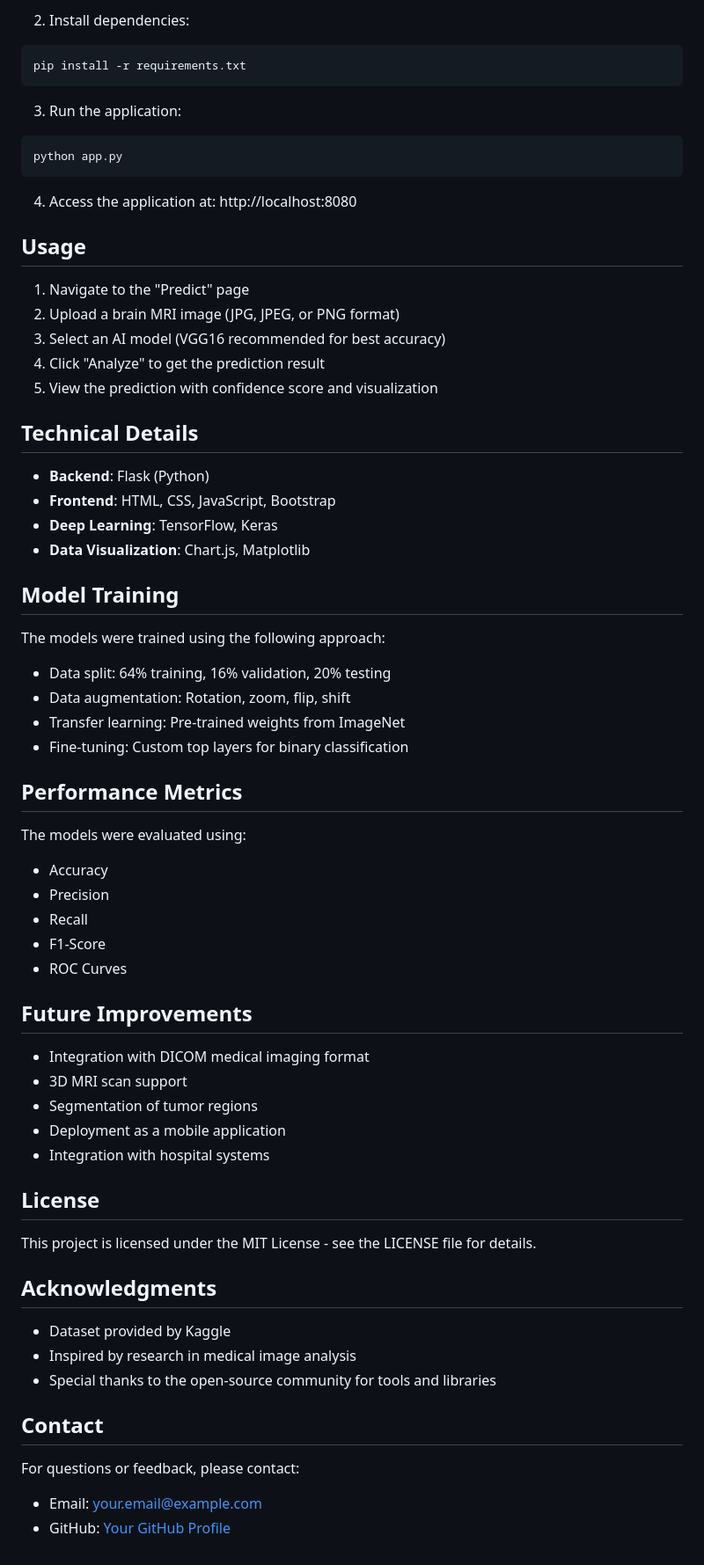
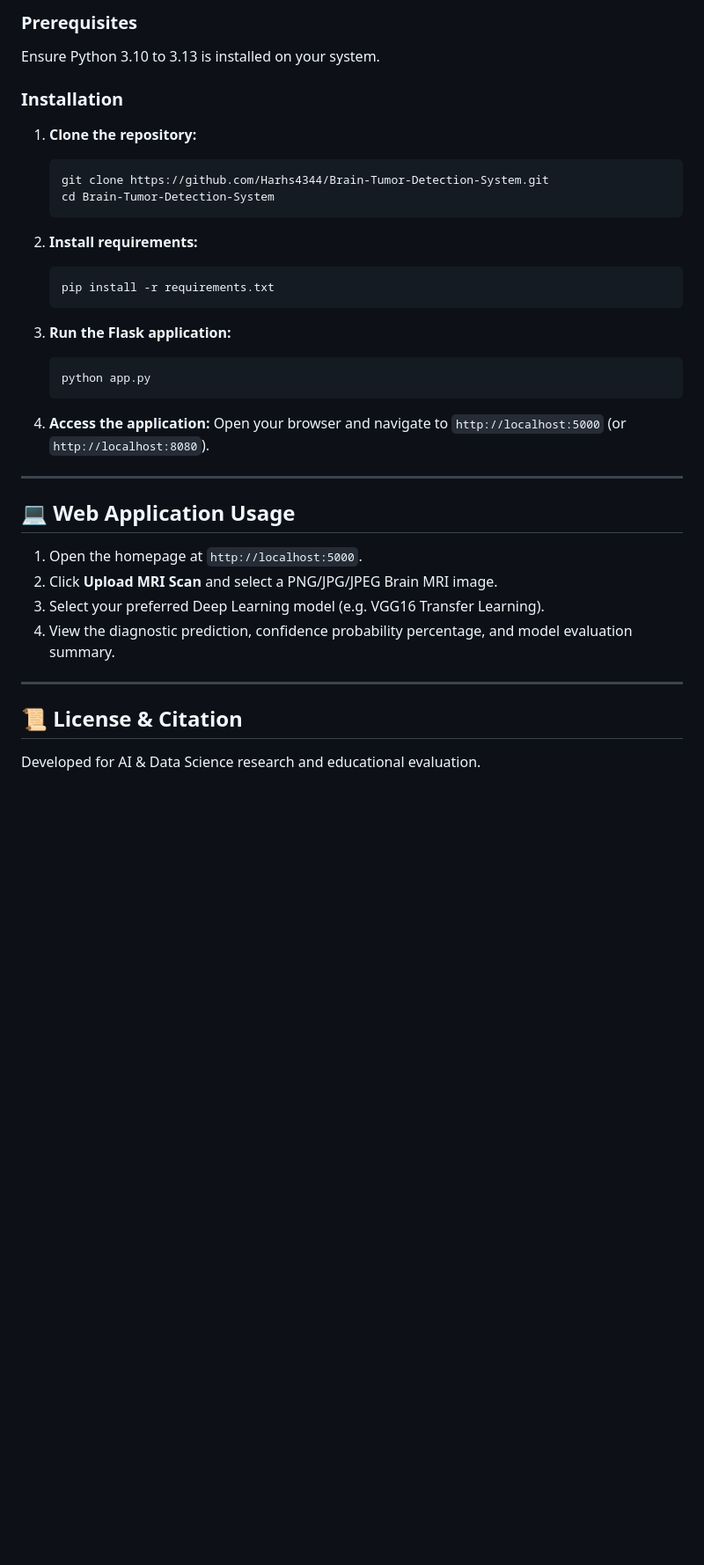
Before and after one commit to Harhs4344/Brain-Tumor-Detection-System, a Markdown page: README.md, the part around one of its changes. Shown at 88% size. GitHub-like rendering; blank space fills up the shorter version.

````diff
--- a/README.md
+++ b/README.md
@@ -56,68 +59,40 @@ After downloading, extract the models folder and place it in the root directory
 
-2. Install dependencies:
-```bash
-pip install -r requirements.txt
-```
+### Prerequisites
 
-3. Run the application:
-```bash
-python app.py
-```
+Ensure Python 3.10 to 3.13 is installed on your system.
 
-4. Access the application at: http://localhost:8080
+### Installation
 
-## Usage
+1. **Clone the repository:**
+   ```bash
+   git clone https://github.com/Harhs4344/Brain-Tumor-Detection-System.git
+   cd Brain-Tumor-Detection-System
+   ```
 
-1. Navigate to the "Predict" page
-2. Upload a brain MRI image (JPG, JPEG, or PNG format)
-3. Select an AI model (VGG16 recommended for best accuracy)
-4. Click "Analyze" to get the prediction result
-5. View the prediction with confidence score and visualization
+2. **Install requirements:**
+   ```bash
+   pip install -r requirements.txt
+   ```
 
-## Technical Details
+3. **Run the Flask application:**
+   ```bash
+   python app.py
+   ```
 
-- **Backend**: Flask (Python)
-- **Frontend**: HTML, CSS, JavaScript, Bootstrap
-- **Deep Learning**: TensorFlow, Keras
-- **Data Visualization**: Chart.js, Matplotlib
+4. **Access the application:**
+   Open your browser and navigate to `http://localhost:5000` (or `http://localhost:8080`).
 
-## Model Training
+---
 
-The models were trained using the following approach:
-- Data split: 64% training, 16% validation, 20% testing
-- Data augmentation: Rotation, zoom, flip, shift
-- Transfer learning: Pre-trained weights from ImageNet
-- Fine-tuning: Custom top layers for binary classification
+## 💻 Web Application Usage
 
-## Performance Metrics
+1. Open the homepage at `http://localhost:5000`.
+2. Click **Upload MRI Scan** and select a PNG/JPG/JPEG Brain MRI image.
+3. Select your preferred Deep Learning model (e.g. VGG16 Transfer Learning).
+4. View the diagnostic prediction, confidence probability percentage, and model evaluation summary.
 
-The models were evaluated using:
-- Accuracy
-- Precision
-- Recall
-- F1-Score
-- ROC Curves
+---
 
-## Future Improvements
+## 📜 License & Citation
 
-- Integration with DICOM medical imaging format
-- 3D MRI scan support
-- Segmentation of tumor regions
-- Deployment as a mobile application
-- Integration with hospital systems
-
-## License
-
-This project is licensed under the MIT License - see the LICENSE file for details.
-
-## Acknowledgments
-
-- Dataset provided by Kaggle
-- Inspired by research in medical image analysis
-- Special thanks to the open-source community for tools and libraries
-
-## Contact
-
-For questions or feedback, please contact:
-- Email: your.email@example.com
-- GitHub: [Your GitHub Profile](https://github.com/yourusername)
+Developed for AI & Data Science research and educational evaluation.
````
Also changed, not shown: other parts of README.md (+45 -42 lines).
